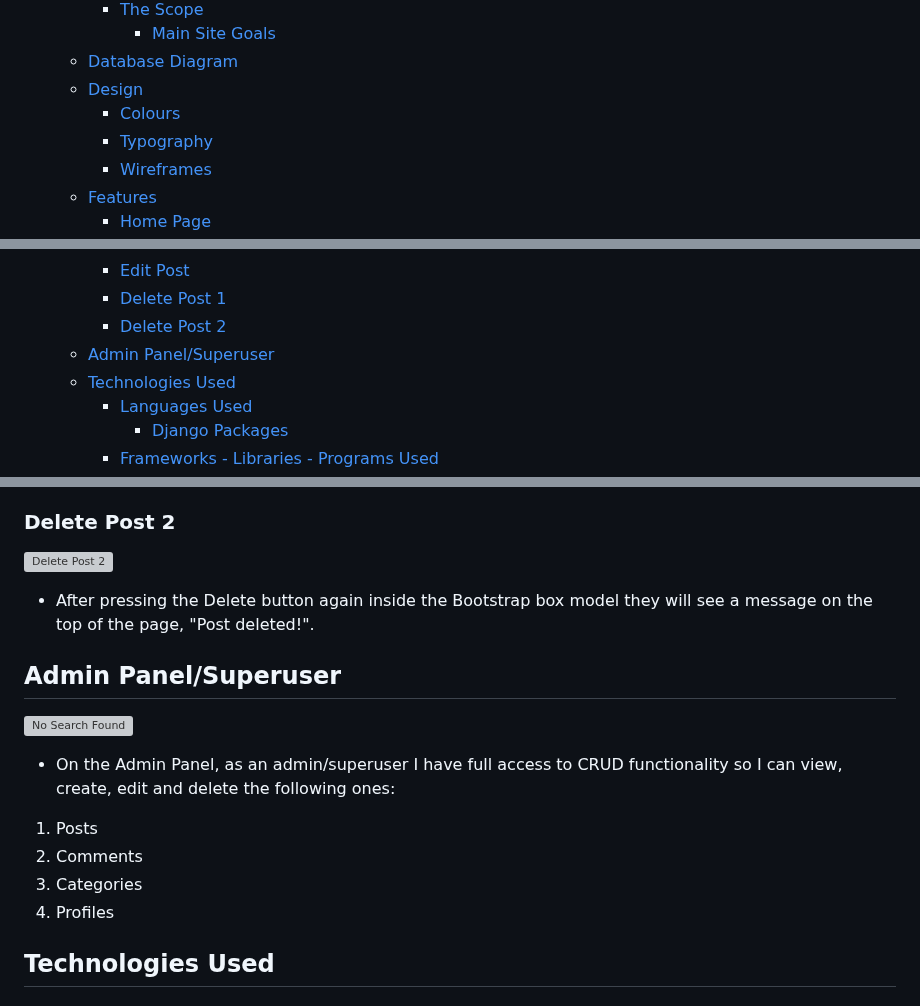
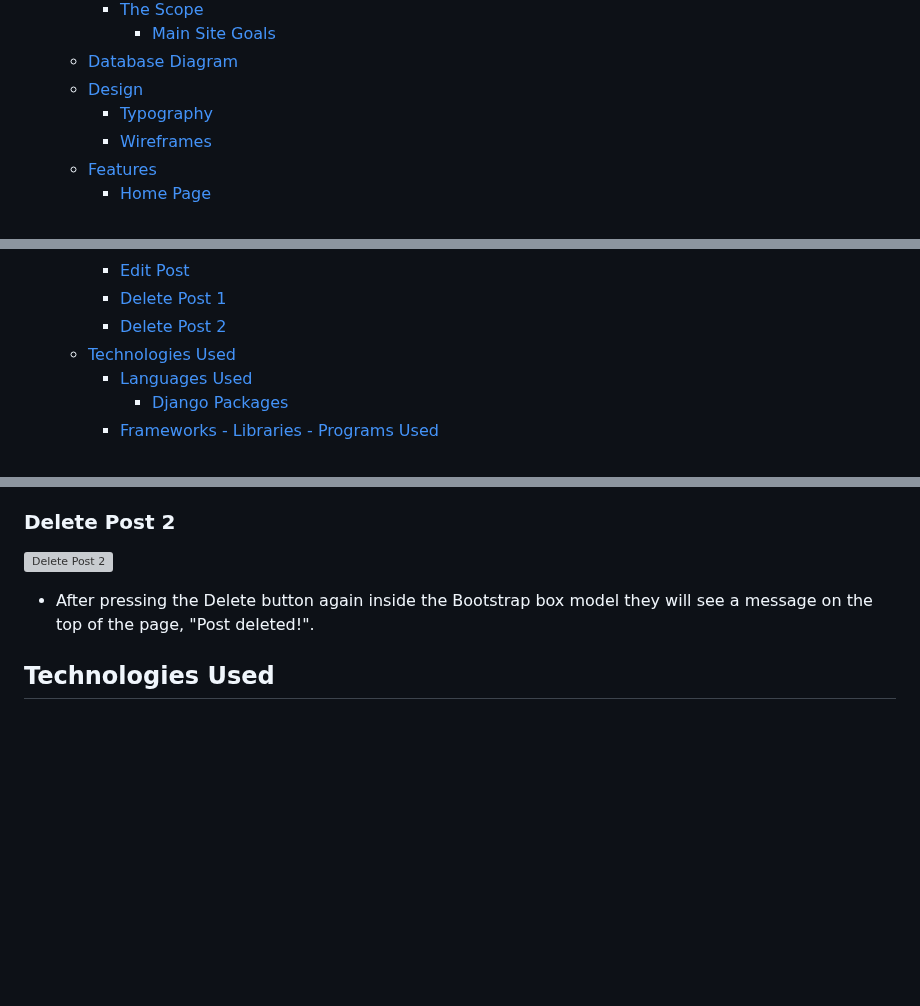
Before and after one commit to ionelaSabinaMacovei/ProjectPortofolio4-Babyfood, a Markdown page: README.md, 3 parts joined by grey strips. Rendered like a GitHub page; blank space fills up the shorter version; grey boxes are pictures that could not be loaded.

```diff
--- a/README.md
+++ b/README.md
@@ -19,7 +19,6 @@ README Table Content
       - [Main Site Goals](#main-site-goals)
   - [Database Diagram](#database-diagram)
   - [Design](#design)
-      - [Colours](#colours)
       - [Typography](#typography)
     - [Wireframes](#wireframes)
   - [Features](#features)
@@ -60,7 +59,6 @@ README Table Content
     - [Edit Post](#edit-post)
     - [Delete Post 1](#delete-post-1)
     - [Delete Post 2](#delete-post-2)
-  - [Admin Panel/Superuser](#admin-panelsuperuser)
   - [Technologies Used](#technologies-used)
     - [Languages Used](#languages-used)
       - [Django Packages](#django-packages)
@@ -372,16 +364,6 @@ Bootstrap box model will pop up with the message "Are you sure you want to delet
 * After pressing the Delete button again inside the Bootstrap box model they will see a message on the
   top of the page, "Post deleted!".<br>
 
-## Admin Panel/Superuser
-![No Search Found](static/extras/features/admin-pannel.png)
-
-* On the Admin Panel, as an admin/superuser I have full access to CRUD functionality so I can view, create, edit and
-delete the following ones:
-1. Posts
-2. Comments
-3. Categories
-4. Profiles
-
 ## Technologies Used
 
 ### Languages Used
```
Also changed, not shown: other parts of README.md (+0 -6 lines), TESTING.md (+8 -8 lines).
